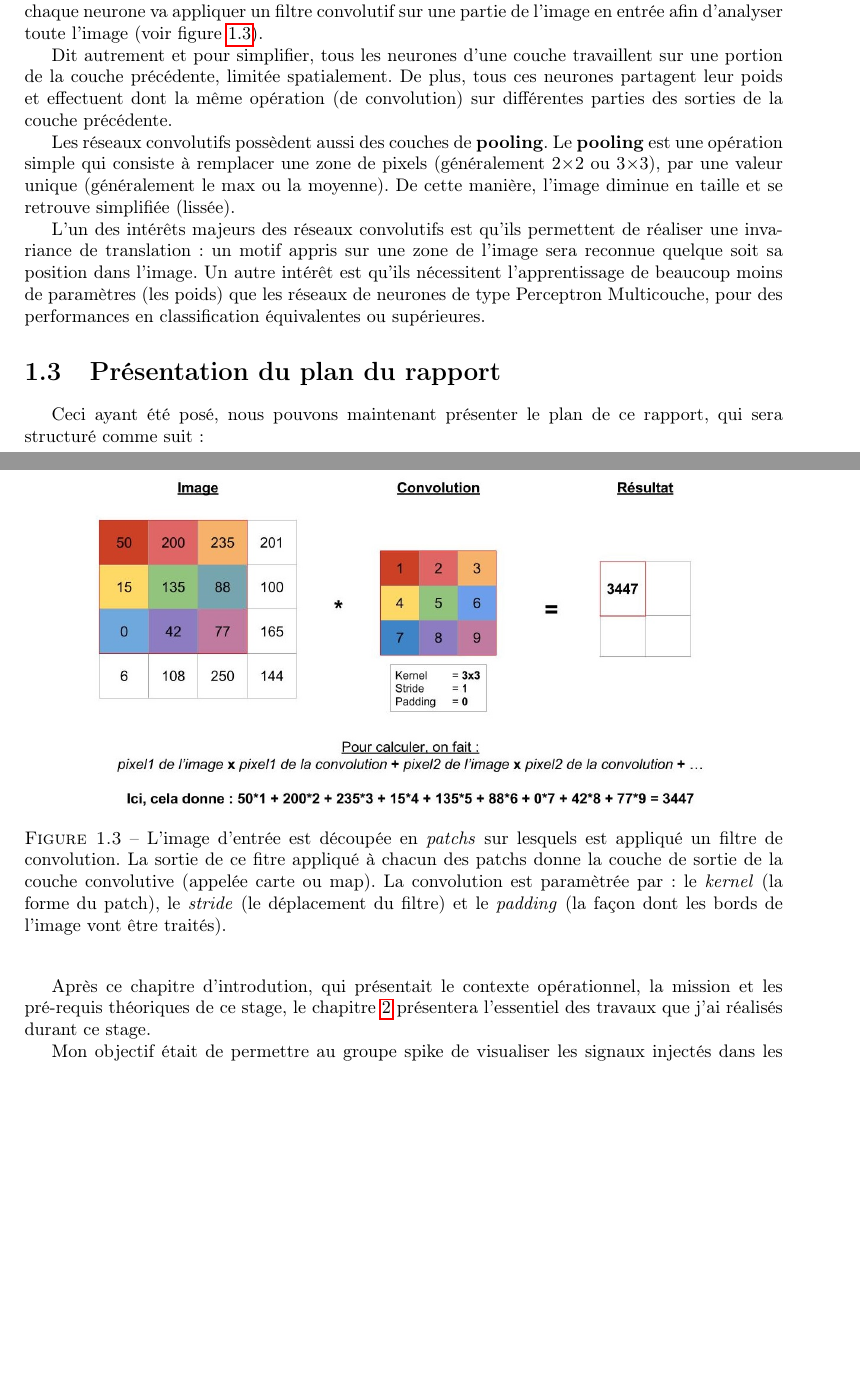
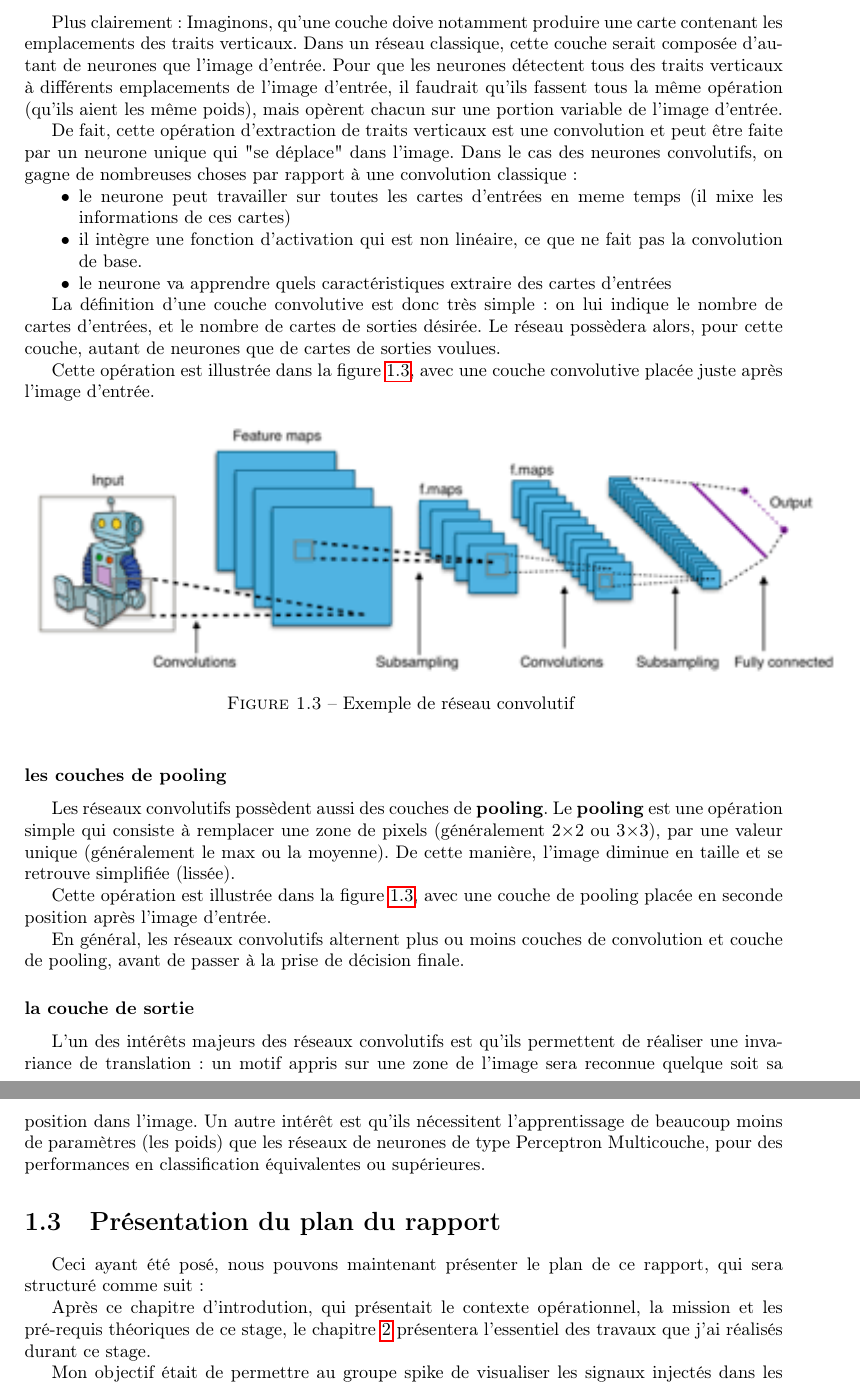
Before and after one commit to aarekion/rapportm1, a LaTeX thesis (Rapport de stage Alexis/rapport.tex, which reads Rapport de stage Alexis/Introduction.tex): two parts of pages 9 and 10 of 26 before the commit and two parts of pages 10 and 11 of 27 after it, joined at a grey line, cut at the place of the change, the shorter picture padded with empty space. Compiled offline with pdfLaTeX.

Commit message:
fin intro VP

```diff
--- a/Rapport de stage Alexis/Introduction.tex
+++ b/Rapport de stage Alexis/Introduction.tex
@@ -338,4 +338,3 @@ et de sons.
 
 Ce réseau se présente comme un réseau classique , une couche d'entrée,
 une couche de sortie et des couches cachées.
-Ces couches cachées possèdent des couches \textbf{convolutives}
@@ -342,31 +368,59 @@ Ces couches cachées possèdent des couches \textbf{convolutives}
 pour lesquelles chaque neurone va appliquer un filtre convolutif
-sur une partie de l'image en entrée afin d'analyser toute l'image
-(voir figure \ref{fig:explication_convolution}).
+sur les cartes d'entrée.
+
+Plus clairement : Imaginons, qu'une couche doive notamment produire une carte
+contenant les emplacements des traits verticaux. Dans un réseau classique,
+cette couche serait composée d'autant de neurones que l'image d'entrée.
+Pour que les neurones détectent tous des traits verticaux à différents
+emplacements de l'image d'entrée, il faudrait qu'ils fassent tous la même
+opération (qu'ils aient les même poids), mais opèrent chacun sur une portion variable de l'image d'entrée.
+
+De fait, cette opération d'extraction de traits verticaux est une convolution
+et peut être faite par un neurone unique qui "se déplace" dans l'image.
+Dans le cas des neurones convolutifs, on gagne de nombreuses choses par rapport
+à une convolution classique :
+\begin{itemize}
+\item le neurone peut travailler sur toutes les cartes d'entrées en meme temps
+(il mixe les informations de ces cartes)
+\item il intègre une fonction d'activation qui est non linéaire, ce que ne fait
+pas la convolution de base.
+\item le neurone va apprendre quels caractéristiques extraire des cartes
+d'entrées
+\end{itemize}
+
+La définition d'une couche convolutive est donc très simple :
+on lui indique le nombre de cartes d'entrées, et le nombre de cartes de sorties
+désirée. Le réseau possèdera alors, pour cette couche, autant de neurones
+que de cartes de sorties voulues.
+
+Cette opération est illustrée dans la figure~\ref{fig:exCNN}, avec une couche
+convolutive placée juste après l'image d'entrée.
 
 \begin{figure}[h!]
 \centering
-\includegraphics[width=12cm]{./images/explication_convolution.jpg}
-\caption[Schéma de la convolution.]{L'image d'entrée est découpée en \textit{patchs}
-sur lesquels est appliqué un filtre de convolution.
-La sortie de ce fitre appliqué à chacun des patchs donne la couche de sortie
-de la couche convolutive (appelée carte ou map).
-La convolution est paramètrée par : le \textit{kernel} (la forme du patch),
-le \textit{stride} (le déplacement du filtre) et le \textit{padding}
-(la façon dont les bords de l'image vont être traités).
-\label{fig:explication_convolution}}
+\includegraphics[width=16cm]{./images/exCNN.png}
+\caption[Exemple de réseau convolutif]{ Exemple de réseau convolutif
+\label{fig:exCNN}
+}
 \end{figure}
 
-Dit autrement et pour simplifier, tous les neurones d'une couche travaillent
-sur une portion de la couche précédente, limitée spatialement.
-De plus, tous ces neurones partagent leur poids et effectuent dont la même
-opération (de convolution) sur différentes parties des sorties de la couche
-précédente.
+\subsubsection{les couches de pooling}
 
 Les réseaux convolutifs possèdent aussi des couches de \textbf{pooling}.
 Le \textbf{pooling} est une opération simple qui consiste à remplacer une zone
 de pixels (généralement 2×2 ou 3×3), par une valeur unique
 (généralement le max ou la moyenne).
 De cette manière, l’image diminue en taille et se retrouve simplifiée (lissée).
+
+Cette opération est illustrée dans la figure~\ref{fig:exCNN}, avec une couche
+de pooling placée en seconde position après l'image d'entrée.
+
+En général, les réseaux convolutifs alternent plus ou moins couches de
+convolution et couche de pooling, avant de passer à la prise de décision finale.
+
+\subsubsection{la couche de sortie}
+
+
 
 L'un des intérêts majeurs des réseaux convolutifs est qu'ils permettent de
 réaliser une invariance de translation :
```
Also changed, not shown: Rapport de stage Alexis/images/exCNN.png (added), Rapport de stage Alexis/Introduction.tex (27 more changed lines).
